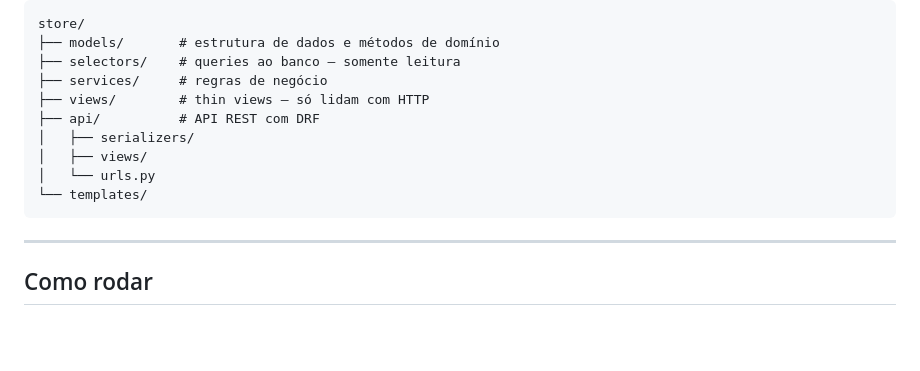
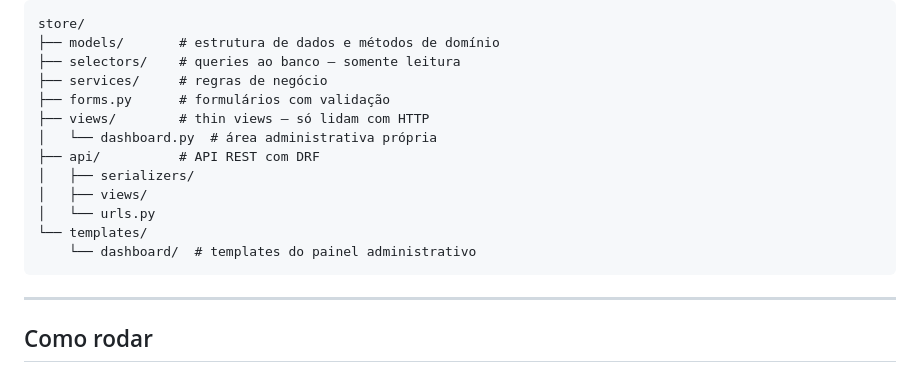
Before and after one commit to guipolaci/django-ecommerce, a Markdown page: README.md, the part around one of its changes. Rendered like a GitHub page; blank space fills up the shorter version.

````diff
--- a/README.md
+++ b/README.md
@@ -51,12 +53,15 @@ store/
 ├── models/       # estrutura de dados e métodos de domínio
 ├── selectors/    # queries ao banco — somente leitura
 ├── services/     # regras de negócio
+├── forms.py      # formulários com validação
 ├── views/        # thin views — só lidam com HTTP
+│   └── dashboard.py  # área administrativa própria
 ├── api/          # API REST com DRF
 │   ├── serializers/
 │   ├── views/
 │   └── urls.py
 └── templates/
+    └── dashboard/  # templates do painel administrativo
 ```
 
 ---
````
Also changed, not shown: other parts of README.md (+25 -2 lines).
